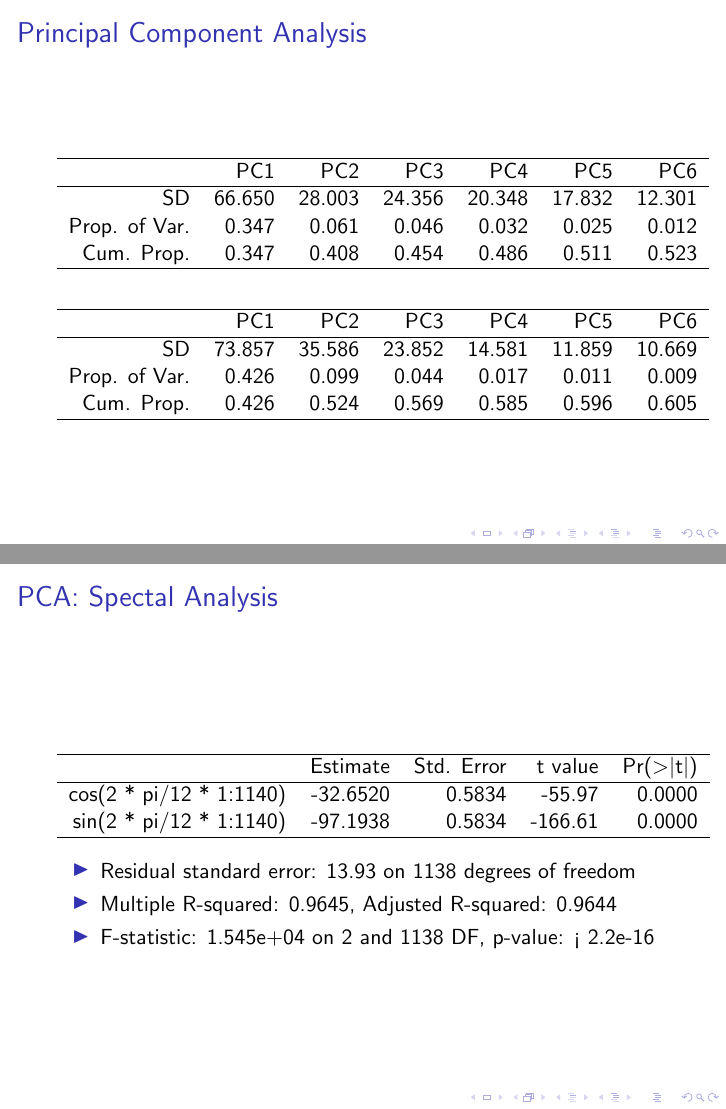
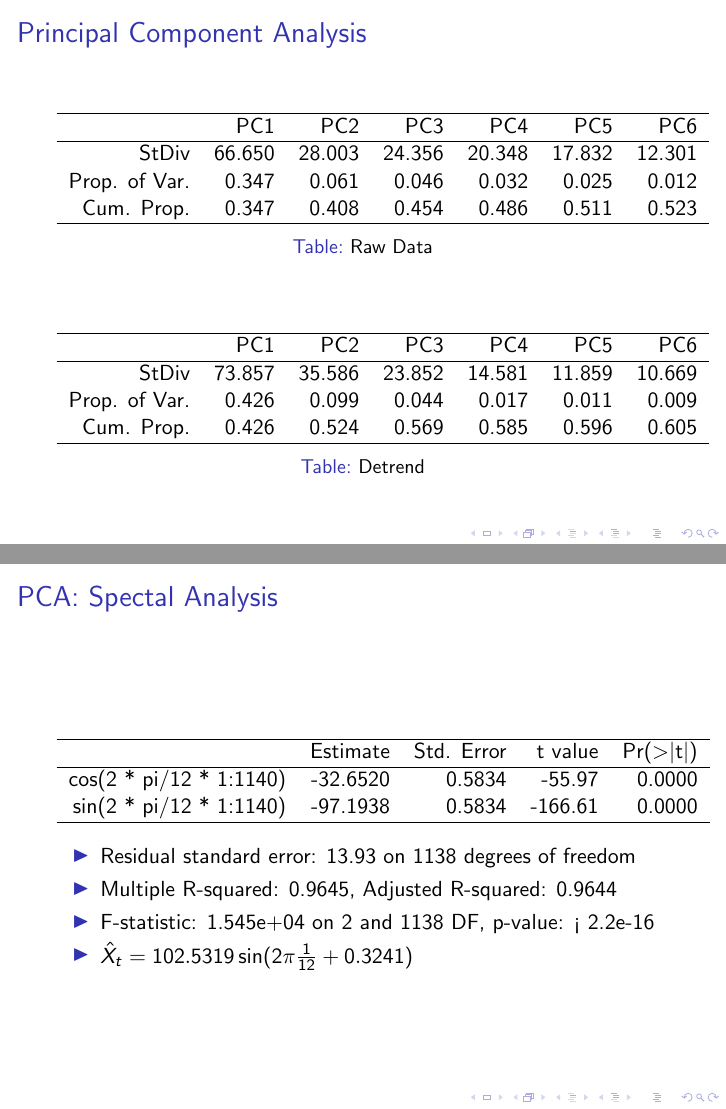
Before and after one commit to ekalosak/climate_time-series, LaTeX slides (TeX/presentation.tex): pages 18 and 32 of 33, joined at a grey line. Compiled offline with pdfLaTeX.

Commit message:
update presentation

```diff
--- a/TeX/presentation.tex
+++ b/TeX/presentation.tex
@@ -166,11 +166,12 @@
 		\hline
 		& PC1 & PC2 & PC3 & PC4 & PC5 & PC6 \\
 		\hline
-		SD & 66.650 & 28.003 & 24.356 & 20.348 & 17.832 & 12.301 \\
+		StDiv & 66.650 & 28.003 & 24.356 & 20.348 & 17.832 & 12.301 \\
 		Prop. of Var. & 0.347 & 0.061 & 0.046 & 0.032 & 0.025 & 0.012 \\
 		Cum. Prop.& 0.347 & 0.408 & 0.454 & 0.486 & 0.511 & 0.523 \\
 		\hline
 	\end{tabular}
+\caption{Raw Data}
 \end{table}
 \begin{table}[ht]
 	\centering
@@ -178,11 +179,12 @@
 		\hline
 		& PC1 & PC2 & PC3 & PC4 & PC5 & PC6 \\
 		\hline
-		SD & 73.857 & 35.586 & 23.852 & 14.581 & 11.859 & 10.669 \\
+		StDiv & 73.857 & 35.586 & 23.852 & 14.581 & 11.859 & 10.669 \\
 		Prop. of Var. & 0.426 & 0.099 & 0.044 & 0.017 & 0.011 & 0.009 \\
 		Cum. Prop. & 0.426 & 0.524 & 0.569 & 0.585 & 0.596 & 0.605 \\
 		\hline
 	\end{tabular}
+\caption{Detrend}
 \end{table}
 \end{frame}
 
@@ -346,6 +348,7 @@
 	\item Residual standard error: 13.93 on 1138 degrees of freedom
 	\item Multiple R-squared:  0.9645,	Adjusted R-squared:  0.9644
 	\item F-statistic: 1.545e+04 on 2 and 1138 DF,  p-value: < 2.2e-16
+	\item $\hat{X}_t = 102.5319\sin(2\pi\frac{1}{12} + 0.3241)$
 \end{itemize}
 \end{frame}
 
```
Also changed, not shown: TeX/presentation.tex (16 more changed lines), 1 other file.
